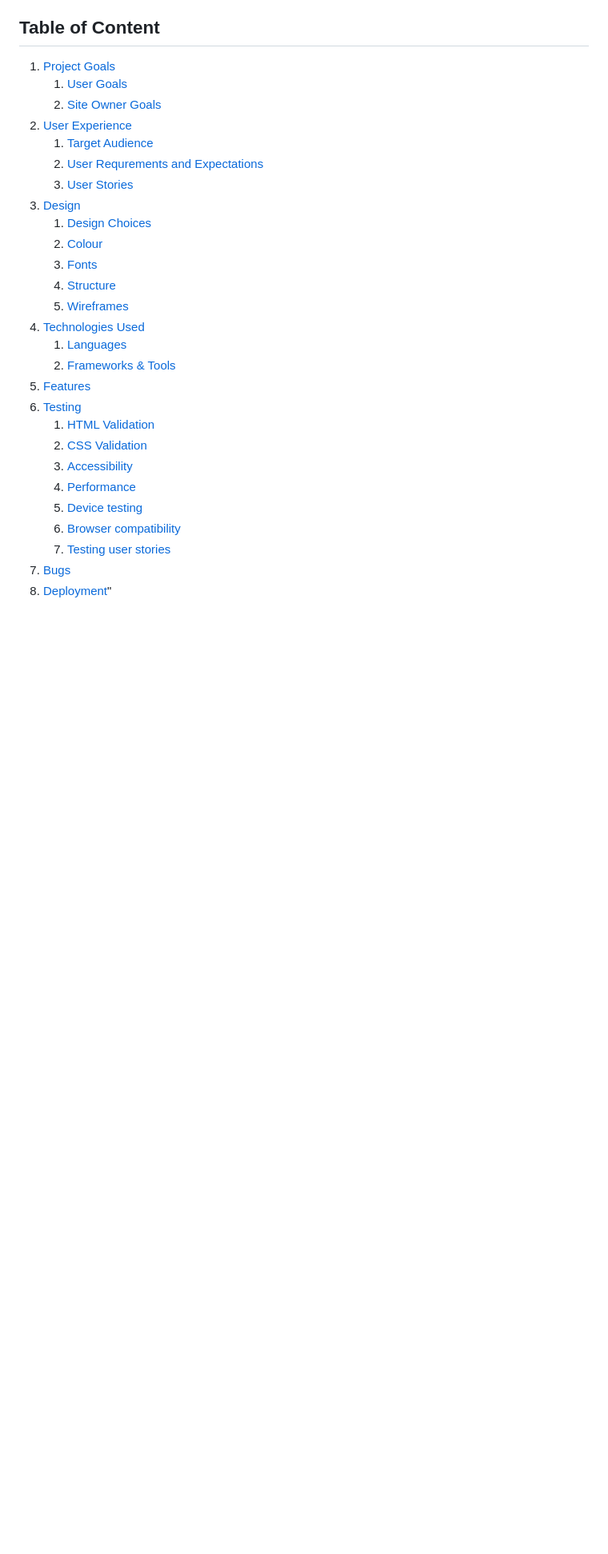
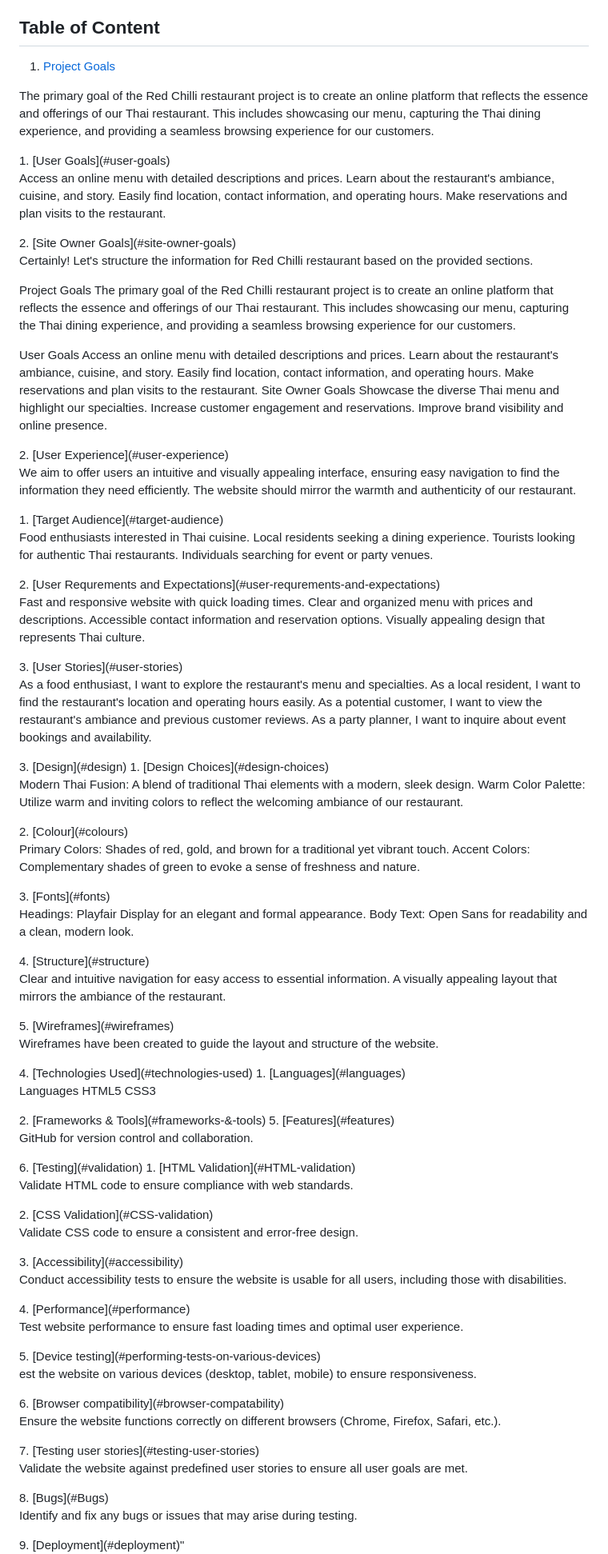
Before and after one commit to ittiponsim/CI_PP1_TR, a Markdown page: README.md, the part around the change printed below. Shown: that part at 80% size. Drawn GitHub-style; blank space fills up the shorter version.

Commit message:
add readme .md file

```diff
--- a/README.md
+++ b/README.md
@@ -9,29 +9,93 @@
 ## Table of Content
 
 1. [Project Goals](#project-goals)
+<p>The primary goal of the Red Chilli restaurant project is to create an online platform that reflects the essence and offerings of our Thai restaurant. This includes showcasing our menu, capturing the Thai dining experience, and providing a seamless browsing experience for our customers.
+
+</p>
     1. [User Goals](#user-goals)
+    <p>Access an online menu with detailed descriptions and prices.
+Learn about the restaurant's ambiance, cuisine, and story.
+Easily find location, contact information, and operating hours.
+Make reservations and plan visits to the restaurant.
+</p>
     2. [Site Owner Goals](#site-owner-goals)
+    <p>
+Certainly! Let's structure the information for Red Chilli restaurant based on the provided sections.
+
+Project Goals
+The primary goal of the Red Chilli restaurant project is to create an online platform that reflects the essence and offerings of our Thai restaurant. This includes showcasing our menu, capturing the Thai dining experience, and providing a seamless browsing experience for our customers.
+
+User Goals
+Access an online menu with detailed descriptions and prices.
+Learn about the restaurant's ambiance, cuisine, and story.
+Easily find location, contact information, and operating hours.
+Make reservations and plan visits to the restaurant.
+Site Owner Goals
+Showcase the diverse Thai menu and highlight our specialties.
+Increase customer engagement and reservations.
+Improve brand visibility and online presence.
+</p>
 2. [User Experience](#user-experience)
+<p>We aim to offer users an intuitive and visually appealing interface, ensuring easy navigation to find the information they need efficiently. The website should mirror the warmth and authenticity of our restaurant.
+
+</p>
     1. [Target Audience](#target-audience)
+    <p>Food enthusiasts interested in Thai cuisine.
+Local residents seeking a dining experience.
+Tourists looking for authentic Thai restaurants.
+Individuals searching for event or party venues.
+</p>
     2. [User Requrements and Expectations](#user-requrements-and-expectations)
+    <p>Fast and responsive website with quick loading times.
+Clear and organized menu with prices and descriptions.
+Accessible contact information and reservation options.
+Visually appealing design that represents Thai culture.</p>
     3. [User Stories](#user-stories)
+    <p>As a food enthusiast, I want to explore the restaurant's menu and specialties.
+As a local resident, I want to find the restaurant's location and operating hours easily.
+As a potential customer, I want to view the restaurant's ambiance and previous customer reviews.
+As a party planner, I want to inquire about event bookings and availability.</p>
 3. [Design](#design)
     1. [Design Choices](#design-choices)
+    <p>Modern Thai Fusion: A blend of traditional Thai elements with a modern, sleek design.
+Warm Color Palette: Utilize warm and inviting colors to reflect the welcoming ambiance of our restaurant.
+</p>
     2. [Colour](#colours)
+    <p>Primary Colors: Shades of red, gold, and brown for a traditional yet vibrant touch.
+Accent Colors: Complementary shades of green to evoke a sense of freshness and nature.</p>
     3. [Fonts](#fonts)
+    <p>Headings: Playfair Display for an elegant and formal appearance.
+Body Text: Open Sans for readability and a clean, modern look.</p>
     4. [Structure](#structure)
+    <p>Clear and intuitive navigation for easy access to essential information.
+A visually appealing layout that mirrors the ambiance of the restaurant.</p>
     5. [Wireframes](#wireframes)
+    <p>Wireframes have been created to guide the layout and structure of the website.</p>
 4. [Technologies Used](#technologies-used)
     1. [Languages](#languages)
+    <p>Languages
+HTML5
+CSS3</p>
     2. [Frameworks & Tools](#frameworks-&-tools)
 5. [Features](#features)
+<p>GitHub for version control and collaboration.</p>
 6. [Testing](#validation)
     1. [HTML Validation](#HTML-validation)
+    <p>Validate HTML code to ensure compliance with web standards.</p>
     2. [CSS Validation](#CSS-validation)
+    <p>Validate CSS code to ensure a consistent and error-free design.</p>
     3. [Accessibility](#accessibility)
+    <p>Conduct accessibility tests to ensure the website is usable for all users, including those with disabilities.</p>
     4. [Performance](#performance)
+    <p>Test website performance to ensure fast loading times and optimal user experience.</p>
     5. [Device testing](#performing-tests-on-various-devices)
+    <p>est the website on various devices (desktop, tablet, mobile) to ensure responsiveness.</p>
     6. [Browser compatibility](#browser-compatability)
+    <p>Ensure the website functions correctly on different browsers (Chrome, Firefox, Safari, etc.).</p>
     7. [Testing user stories](#testing-user-stories)
+    <p>Validate the website against predefined user stories to ensure all user goals are met.
+</p>
 8. [Bugs](#Bugs)
+<p>Identify and fix any bugs or issues that may arise during testing.
+</p>
 9. [Deployment](#deployment)"
```
Also changed, not shown: other parts of README.md (+6 -53 lines).
